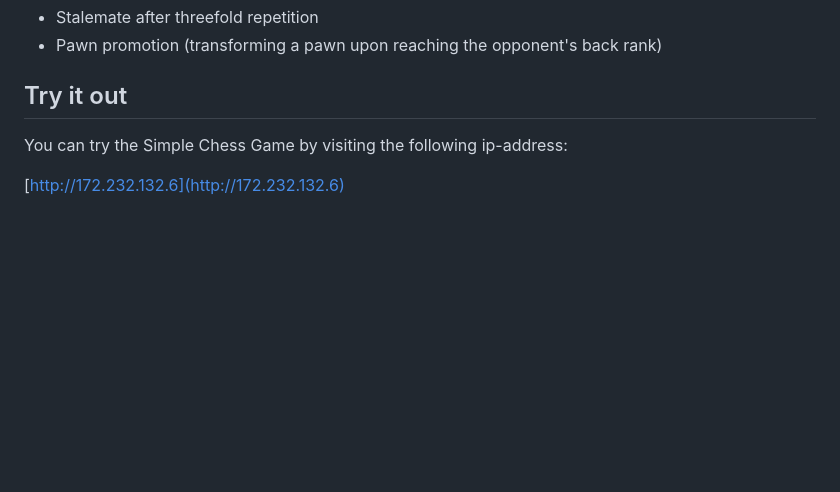
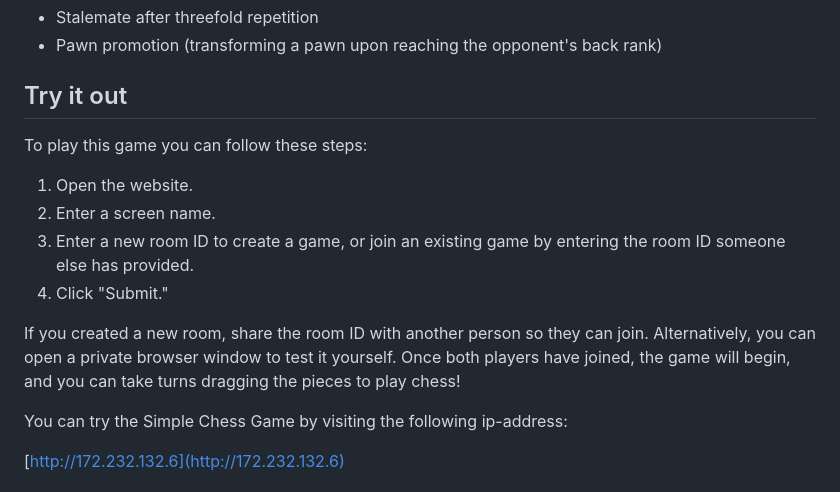
Before and after one commit to markusholter/Simple-chess-game, a Markdown page: README.md, the part around the change. Rendered like a GitHub page; blank space fills up the shorter version.

Commit message:
Add instructions on how to play

```diff
--- a/README.md
+++ b/README.md
@@ -8,6 +8,14 @@ Not all chess rules are fully implemented yet, but future updates are planned to
 - Pawn promotion (transforming a pawn upon reaching the opponent's back rank)
 
 ## Try it out
+To play this game you can follow these steps:
+1. Open the website.
+2. Enter a screen name.
+3. Enter a new room ID to create a game, or join an existing game by entering the room ID someone else has    provided.
+4. Click "Submit."
+
+If you created a new room, share the room ID with another person so they can join. Alternatively, you can open a private browser window to test it yourself. Once both players have joined, the game will begin, and you can take turns dragging the pieces to play chess!
+
 You can try the Simple Chess Game by visiting the following ip-address:
 
 [http://172.232.132.6](http://172.232.132.6)
```
